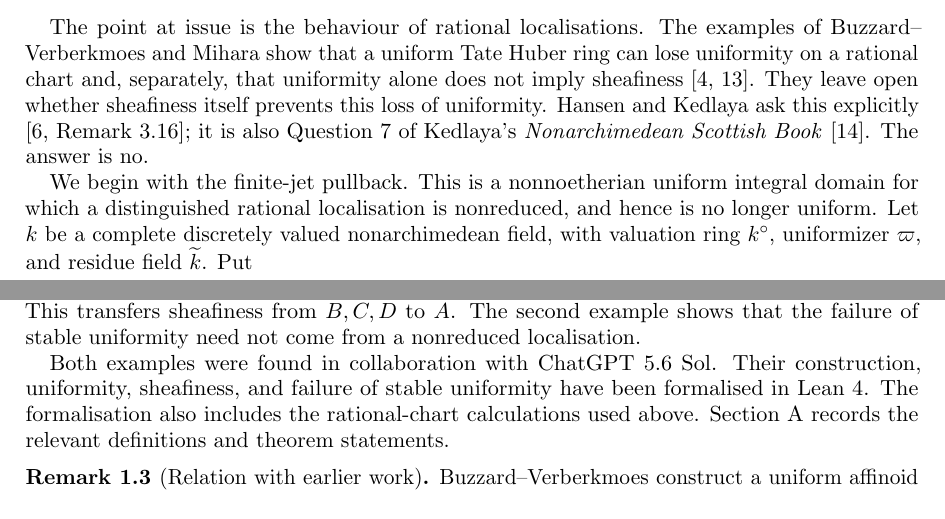
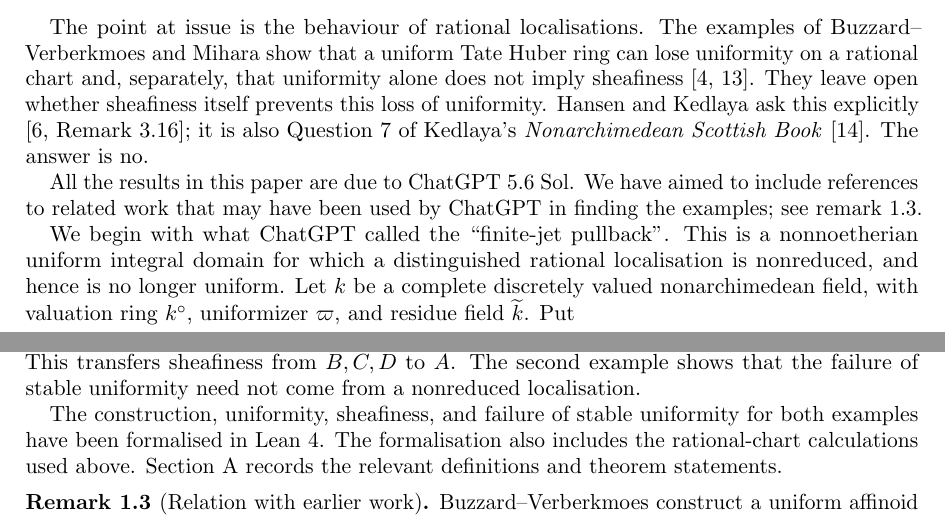
Before and after one commit to CBirkbeck/uniform-sheafy-tate-domains, a LaTeX paper (inputs/draft/main.tex): two parts of pages 1 and 2 of 23, joined at a grey line, cut so that both start at the same text. Compiled offline with pdfLaTeX.

Commit message:
Credit ChatGPT for the paper results (#13)
State the attribution in the abstract and introduction, quote ChatGPT’s finite-jet pullback name, record the related-work provenance aim, and regenerate the paper outputs.

```diff
--- a/inputs/draft/main.tex
+++ b/inputs/draft/main.tex
@@ -85,7 +86,15 @@ prevents this loss of uniformity.  Hansen and Kedlaya ask this explicitly
 \cite[Remark~3.16]{HK}; it is also Question~7 of Kedlaya's
 \emph{Nonarchimedean Scottish Book} \cite{Scottish}.  The answer is no.
 
-We begin with the finite-jet pullback.  This is a nonnoetherian uniform integral domain for which a distinguished rational localisation is nonreduced, and hence is no longer uniform.  Let $k$ be a complete discretely valued nonarchimedean field, with valuation ring $k^\circ$, uniformizer $\varpi$, and residue field $\widetilde{k}$.  Put
+All the results in this paper are due to ChatGPT 5.6 Sol.  We have aimed to
+include references to related work that may have been used by ChatGPT in
+finding the examples; see \cref{rem:earlier-work}.
+
+We begin with what ChatGPT called the ``finite-jet pullback''.  This is a
+nonnoetherian uniform integral domain for which a distinguished rational
+localisation is nonreduced, and hence is no longer uniform.  Let $k$ be a
+complete discretely valued nonarchimedean field, with valuation ring
+$k^\circ$, uniformizer $\varpi$, and residue field $\widetilde{k}$.  Put
 \[
   L_0=k^\circ\langle W,W^{-1}\rangle,
   \qquad
@@ -149,11 +158,11 @@ localisation and is compatible with refinement.  This transfers sheafiness from
 $B,C,D$ to $A$.  The second example shows that the failure of stable uniformity
 need not come from a nonreduced localisation.
 
-Both examples were found in collaboration with ChatGPT 5.6 Sol.  Their
-construction, uniformity, sheafiness, and failure of stable uniformity
-have been formalised in Lean~4.  The formalisation also includes the
-rational-chart calculations used above.  \Cref{sec:formalisation}
-records the relevant definitions and theorem statements.
+The construction, uniformity, sheafiness, and failure of stable uniformity
+for both examples have been formalised in Lean~4.  The formalisation also
+includes the rational-chart calculations used above.
+\Cref{sec:formalisation} records the relevant definitions and theorem
+statements.
 
 
 \begin{remark}[Relation with earlier work]\label{rem:earlier-work}
```
Also changed, not shown: docs/paper.pdf, inputs/draft/main.tex (7 more changed lines), 7 other files.
